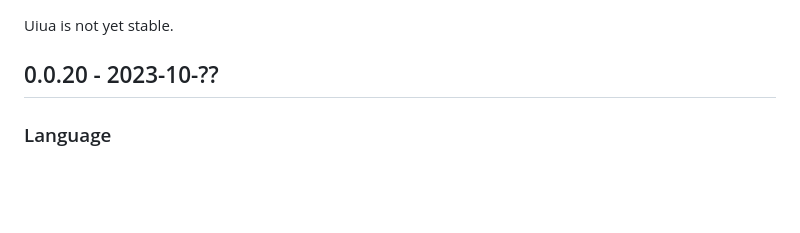
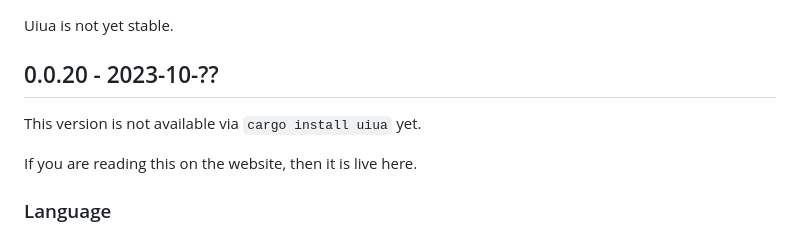
Before and after one commit to uiua-lang/uiua, a Markdown page: changelog.md, the part around the change. Drawn GitHub-style; blank space fills up the shorter version.

Commit message:
add note about version availability to changelog

```diff
--- a/changelog.md
+++ b/changelog.md
@@ -3,6 +3,9 @@
 Uiua is not yet stable.
 
 ## 0.0.20 - 2023-10-??
+This version is not available via `cargo install uiua` yet.
+
+If you are reading this on the website, then it is live here.
 ### Language
 - The presence of [`break` `⎋`](https://uiua.org/docs/break) in a [`repeat` `⍥`](https://uiua.org/docs/repeat) always requires a stack signature
 - Make [`if` `?`](https://uiua.org/docs/if) signature checking more permissive
```
